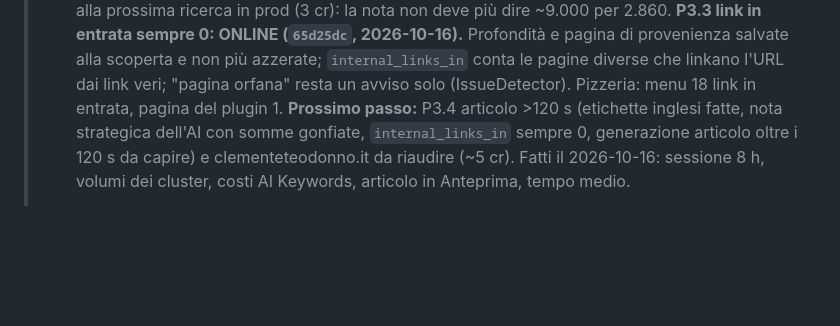
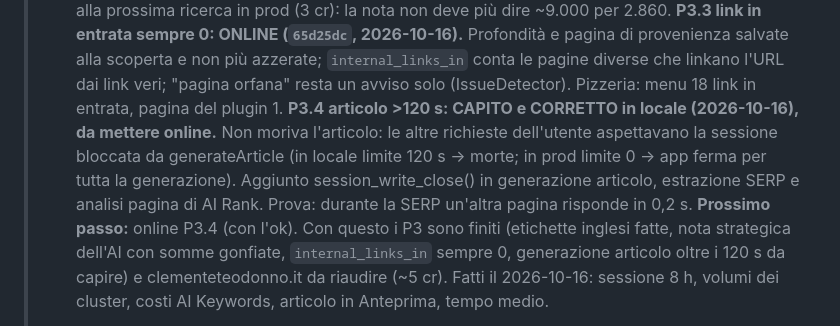
Before and after one commit to clembeweb/ainstein-seo-toolkit, a Markdown page: docs/LANCIO-LINKEDIN.md, the part around the change. GitHub-like rendering; blank space fills up the shorter version.

Commit message:
docs: P3.4 capito e corretto in locale (blocco di sessione)
Co-Authored-By: Claude Fable 5.1 <noreply@anthropic.com>

```diff
--- a/docs/LANCIO-LINKEDIN.md
+++ b/docs/LANCIO-LINKEDIN.md
@@ -158,7 +158,11 @@
 > **P3.3 link in entrata sempre 0: ONLINE (`65d25dc`, 2026-10-16).** Profondità e pagina di provenienza
 > salvate alla scoperta e non più azzerate; `internal_links_in` conta le pagine diverse che linkano l'URL dai link veri;
 > "pagina orfana" resta un avviso solo (IssueDetector). Pizzeria: menu 18 link in entrata, pagina del plugin 1.
-> **Prossimo passo:** P3.4 articolo >120 s (etichette inglesi fatte,
+> **P3.4 articolo >120 s: CAPITO e CORRETTO in locale (2026-10-16), da mettere online.** Non moriva l'articolo: le altre
+> richieste dell'utente aspettavano la sessione bloccata da generateArticle (in locale limite 120 s → morte; in prod
+> limite 0 → app ferma per tutta la generazione). Aggiunto session_write_close() in generazione articolo, estrazione
+> SERP e analisi pagina di AI Rank. Prova: durante la SERP un'altra pagina risponde in 0,2 s.
+> **Prossimo passo:** online P3.4 (con l'ok). Con questo i P3 sono finiti (etichette inglesi fatte,
 > nota strategica dell'AI con somme gonfiate, `internal_links_in` sempre 0, generazione articolo oltre i 120 s da capire)
 > e clementeteodonno.it da riaudire (~5 cr). Fatti il 2026-10-16: sessione 8 h, volumi dei cluster, costi AI Keywords,
 > articolo in Anteprima, tempo medio.
```
